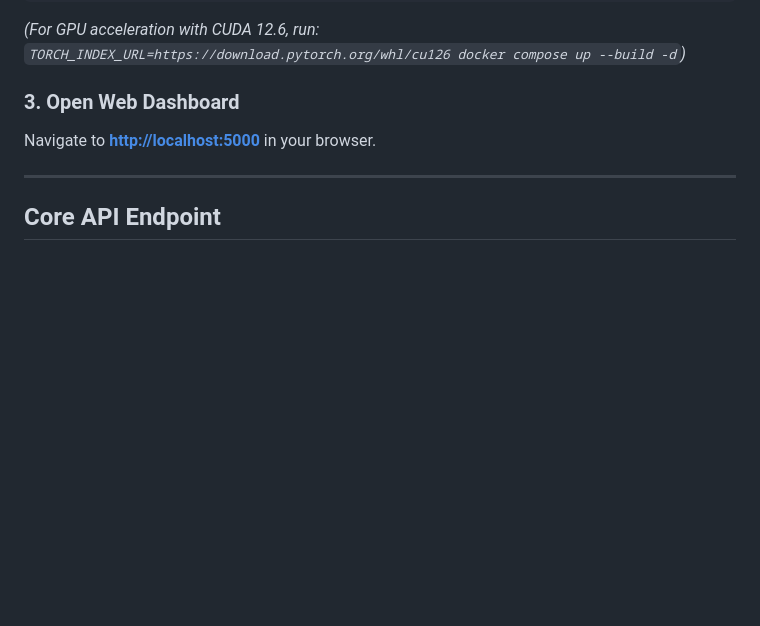
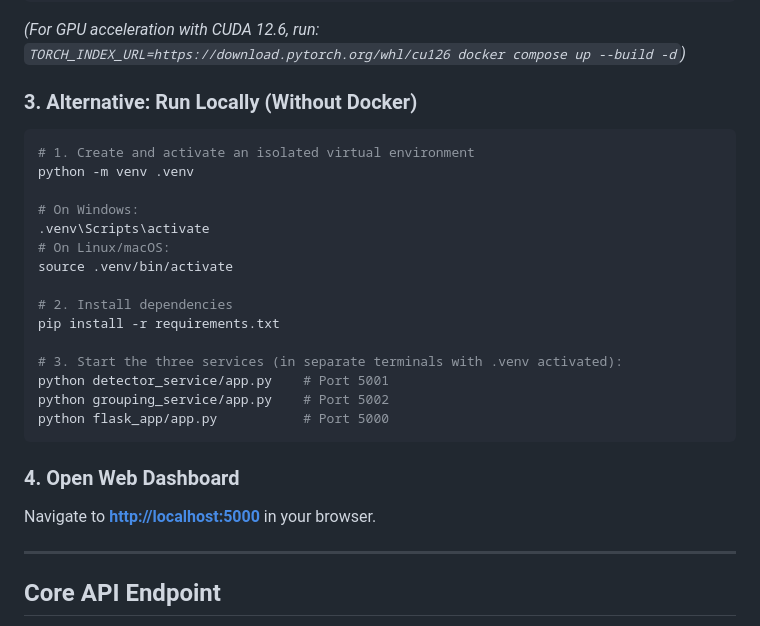
Before and after one commit to IammSwanand/Shelf_Sense, a Markdown page: README.md, the part around the change. GitHub-like rendering; blank space fills up the shorter version.

Commit message:
docs: updated setup_guide and readme files

````diff
--- a/README.md
+++ b/README.md
@@ -43,7 +43,27 @@ docker compose up --build -d
 
 *(For GPU acceleration with CUDA 12.6, run: `TORCH_INDEX_URL=https://download.pytorch.org/whl/cu126 docker compose up --build -d`)*
 
-### 3. Open Web Dashboard
+### 3. Alternative: Run Locally (Without Docker)
+
+```bash
+# 1. Create and activate an isolated virtual environment
+python -m venv .venv
+
+# On Windows:
+.venv\Scripts\activate
+# On Linux/macOS:
+source .venv/bin/activate
+
+# 2. Install dependencies
+pip install -r requirements.txt
+
+# 3. Start the three services (in separate terminals with .venv activated):
+python detector_service/app.py    # Port 5001
+python grouping_service/app.py    # Port 5002
+python flask_app/app.py           # Port 5000
+```
+
+### 4. Open Web Dashboard
 Navigate to **[http://localhost:5000](http://localhost:5000)** in your browser.
 
 ---
````
Also changed, not shown: SETUP_GUIDE.md (+10 -7 lines), docs/SETUP_GUIDE.md (+10 -7 lines).
